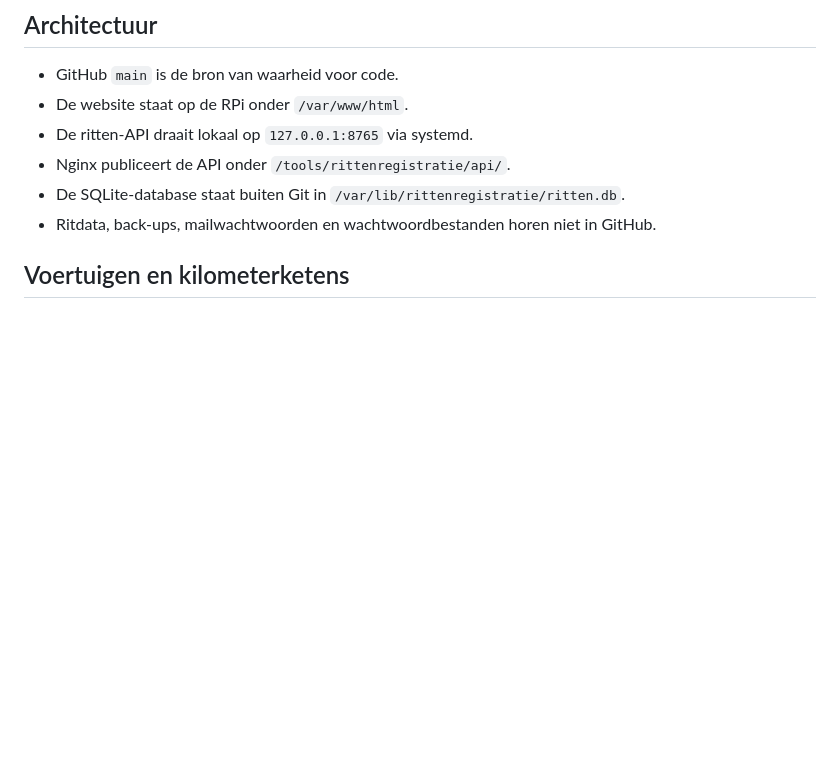
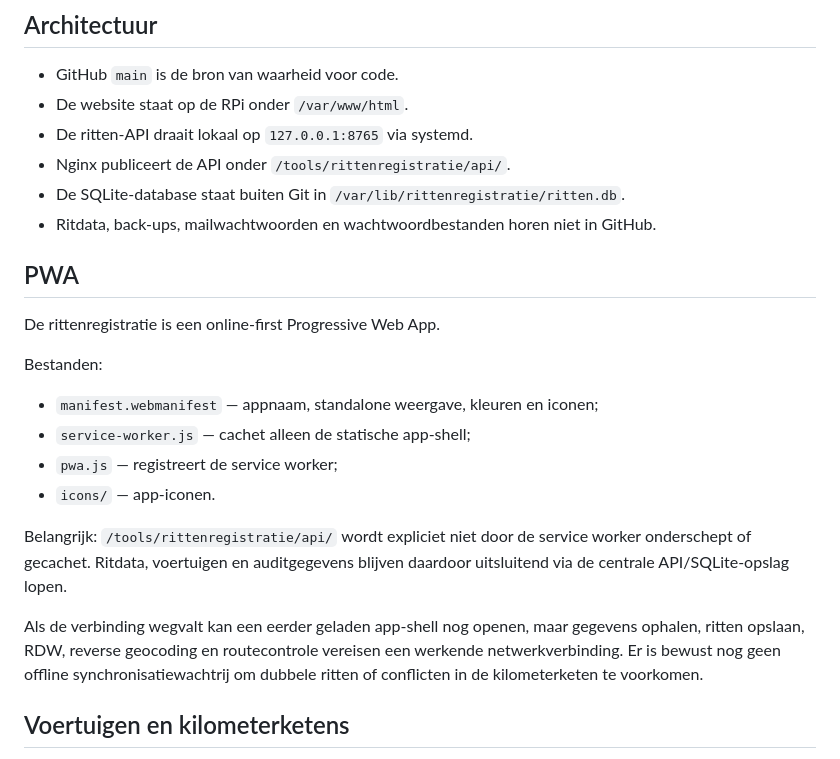
Before and after one commit to artsjeroen-code/website, a Markdown page: tools/rittenregistratie/README.md, the part around the change. Rendered like a GitHub page; blank space fills up the shorter version.

Commit message:
Document online-first PWA setup

```diff
--- a/tools/rittenregistratie/README.md
+++ b/tools/rittenregistratie/README.md
@@ -21,6 +21,21 @@ De interface is opgebouwd als compacte webapp met een hamburgermenu linksboven e
 - Nginx publiceert de API onder `/tools/rittenregistratie/api/`.
 - De SQLite-database staat buiten Git in `/var/lib/rittenregistratie/ritten.db`.
 - Ritdata, back-ups, mailwachtwoorden en wachtwoordbestanden horen niet in GitHub.
+
+## PWA
+
+De rittenregistratie is een online-first Progressive Web App.
+
+Bestanden:
+
+- `manifest.webmanifest` — appnaam, standalone weergave, kleuren en iconen;
+- `service-worker.js` — cachet alleen de statische app-shell;
+- `pwa.js` — registreert de service worker;
+- `icons/` — app-iconen.
+
+Belangrijk: `/tools/rittenregistratie/api/` wordt expliciet niet door de service worker onderschept of gecachet. Ritdata, voertuigen en auditgegevens blijven daardoor uitsluitend via de centrale API/SQLite-opslag lopen.
+
+Als de verbinding wegvalt kan een eerder geladen app-shell nog openen, maar gegevens ophalen, ritten opslaan, RDW, reverse geocoding en routecontrole vereisen een werkende netwerkverbinding. Er is bewust nog geen offline synchronisatiewachtrij om dubbele ritten of conflicten in de kilometerketen te voorkomen.
 
 ## Voertuigen en kilometerketens
 
```
